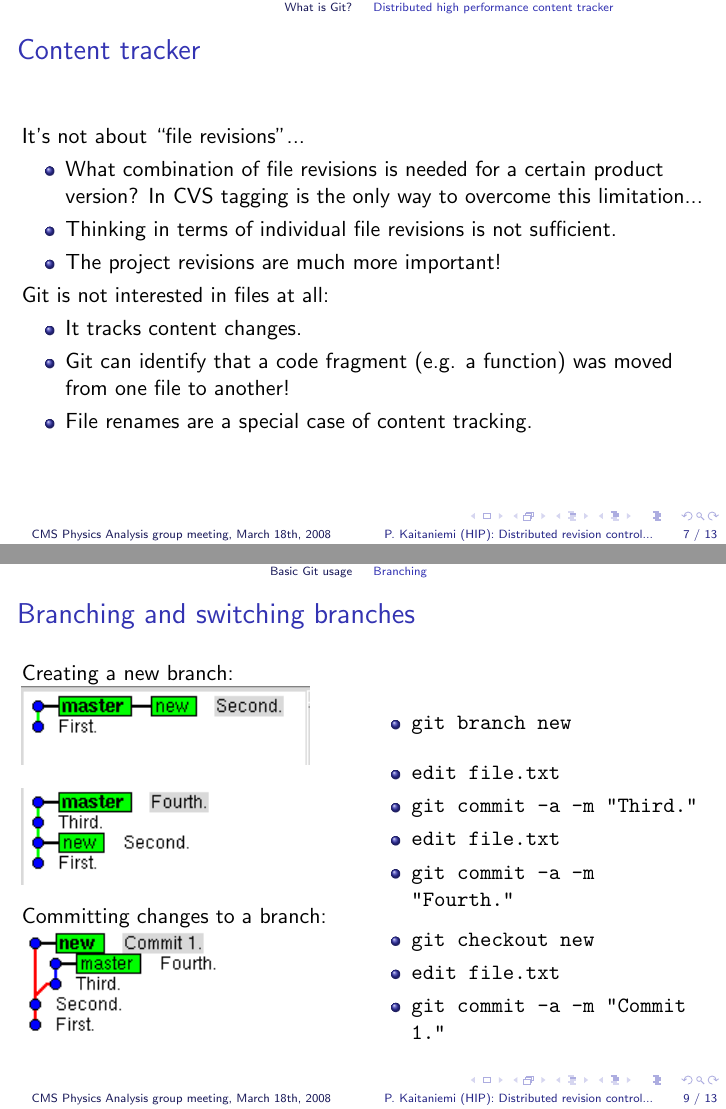
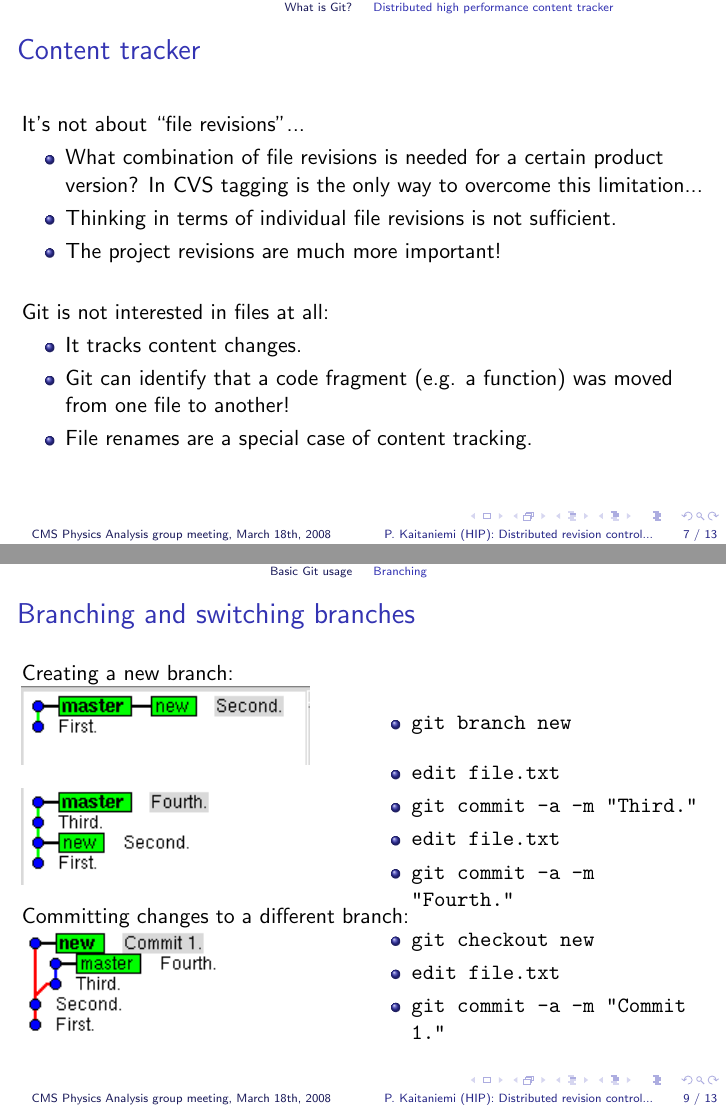
Before and after one commit to kaitanie/gittalk, LaTeX slides (gittalk.tex): pages 7 and 9 of 13, joined at a grey line. Compiled offline with pdfLaTeX.

Commit message:
Small fix to a branch handling slide.

```diff
--- a/gittalk.tex
+++ b/gittalk.tex
@@ -149,6 +149,7 @@ It's not about ``file revisions''...
   sufficient.
 \item The project revisions are much more important!
 \end{itemize}
+\vskip0.5cm
 
 Git is not interested in files at all:
 \begin{itemize}
@@ -220,7 +221,7 @@ Creating a new branch:
 \end{itemize}
 \end{minipage}
 \end{minipage}
-Committing changes to a branch:
+Committing changes to a different branch:
 \begin{minipage}{1.0\linewidth}
 \begin{minipage}{0.5\linewidth}
 \includegraphics[scale=1.00]{branch-commit.png}
```
